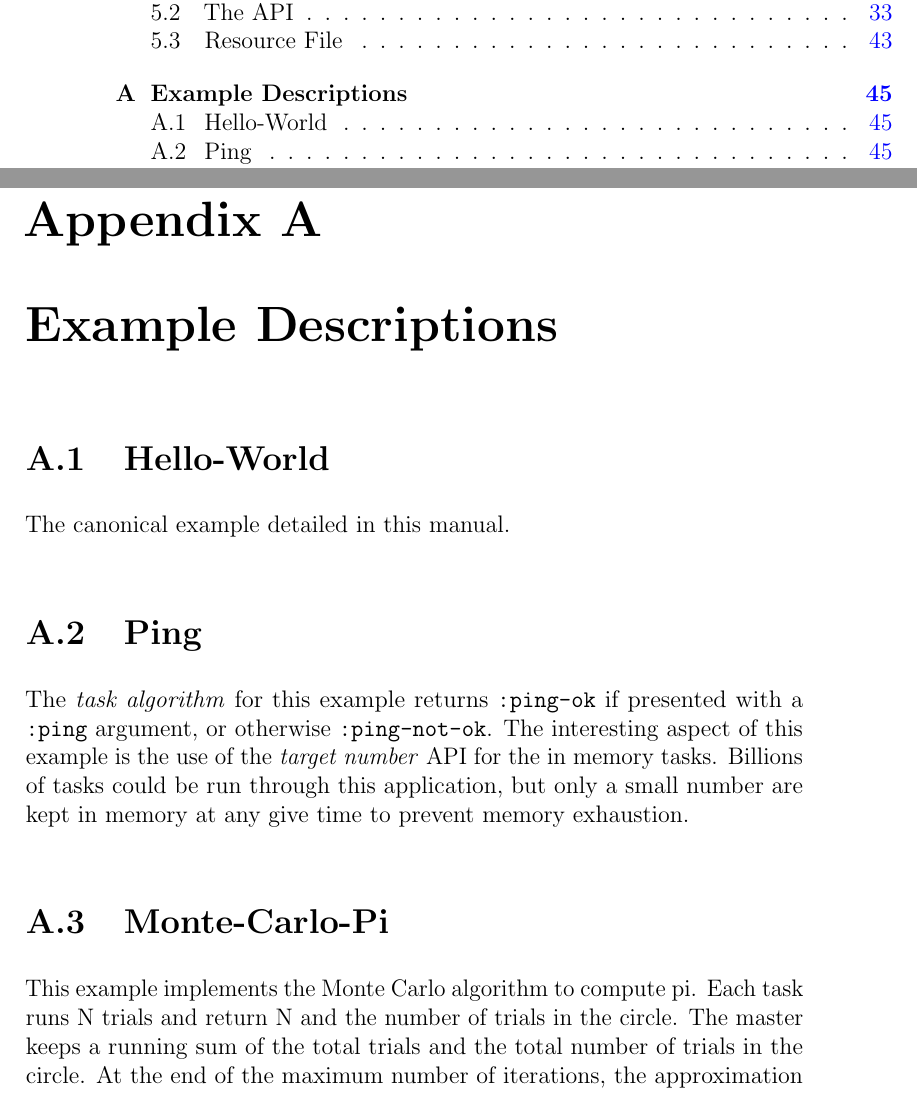
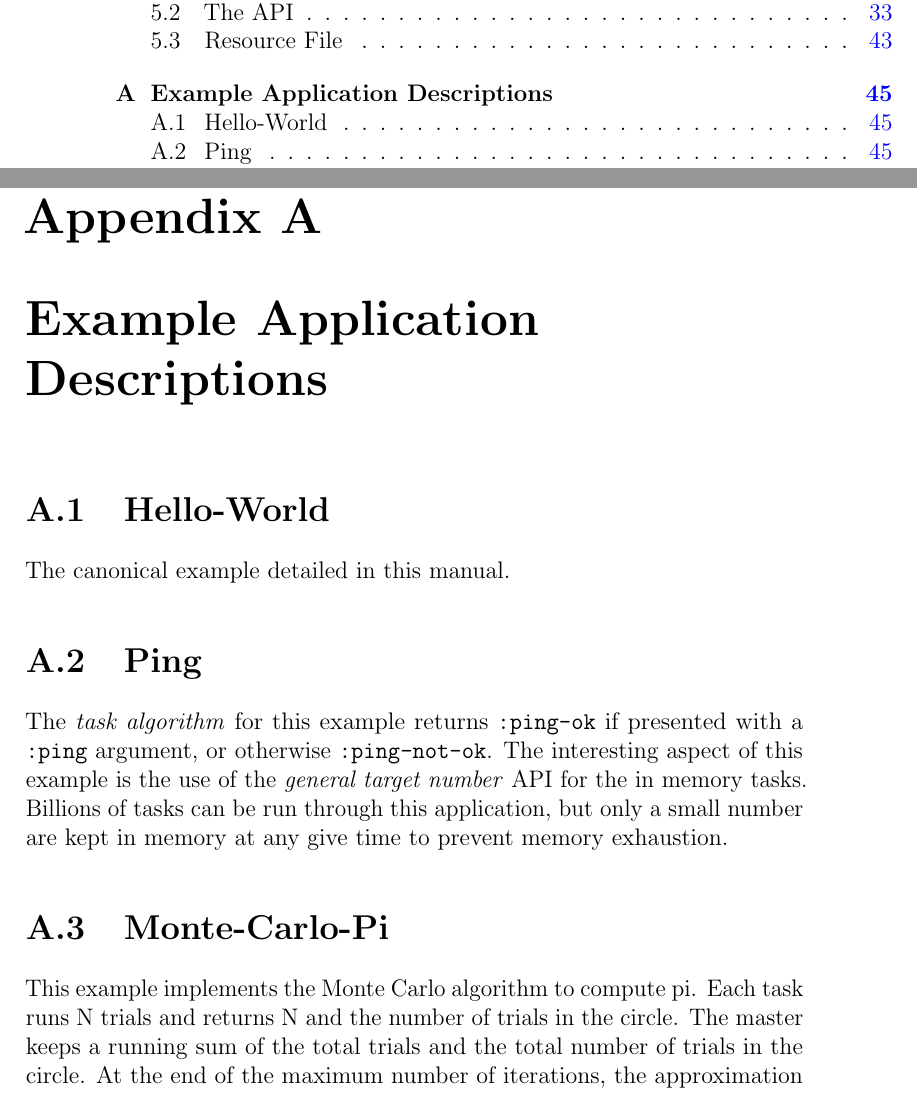
Before and after one commit to psilord/cl-mw, a LaTeX thesis (doc/ref.tex): two parts of pages 4 and 51 of 56, joined at a grey line, cut so that both start at the same text. Compiled offline with pdfLaTeX; a LaTeX package or settings file that is missing is left out.

Commit message:
Minor fixes.

```diff
--- a/doc/ref.tex
+++ b/doc/ref.tex
@@ -2092,7 +2092,7 @@ An example file:
 
 \appendix
 
-\chapter{Example Descriptions}
+\chapter{Example Application Descriptions}
 
 \section{Hello-World}
 The canonical example detailed in this manual.
@@ -2100,14 +2100,14 @@ The canonical example detailed in this manual.
 \section{Ping}
 The \ta for this example returns \keyword{ping-ok} if presented with
 a \keyword{ping} argument, or otherwise \keyword{ping-not-ok}. The
-interesting aspect of this example is the use of the \emph{target
-number} API for the in memory tasks. Billions of tasks could be run
-through this application, but only a small number are kept in memory
-at any give time to prevent memory exhaustion.
+interesting aspect of this example is the use of the \emph{general
+target number} API for the in memory tasks. Billions of tasks can
+be run through this application, but only a small number are kept in
+memory at any give time to prevent memory exhaustion.
 
 \section{Monte-Carlo-Pi}
 This example implements the Monte Carlo algorithm to compute pi. Each
-task runs N trials and return N and the number of trials in the
+task runs N trials and returns N and the number of trials in the
 circle. The master keeps a running sum of the total trials and the
 total number of trials in the circle. At the end of the maximum
 number of iterations, the approximation algorithm is performed with
```
Also changed, not shown: doc/ref.tex (2 more changed lines).
